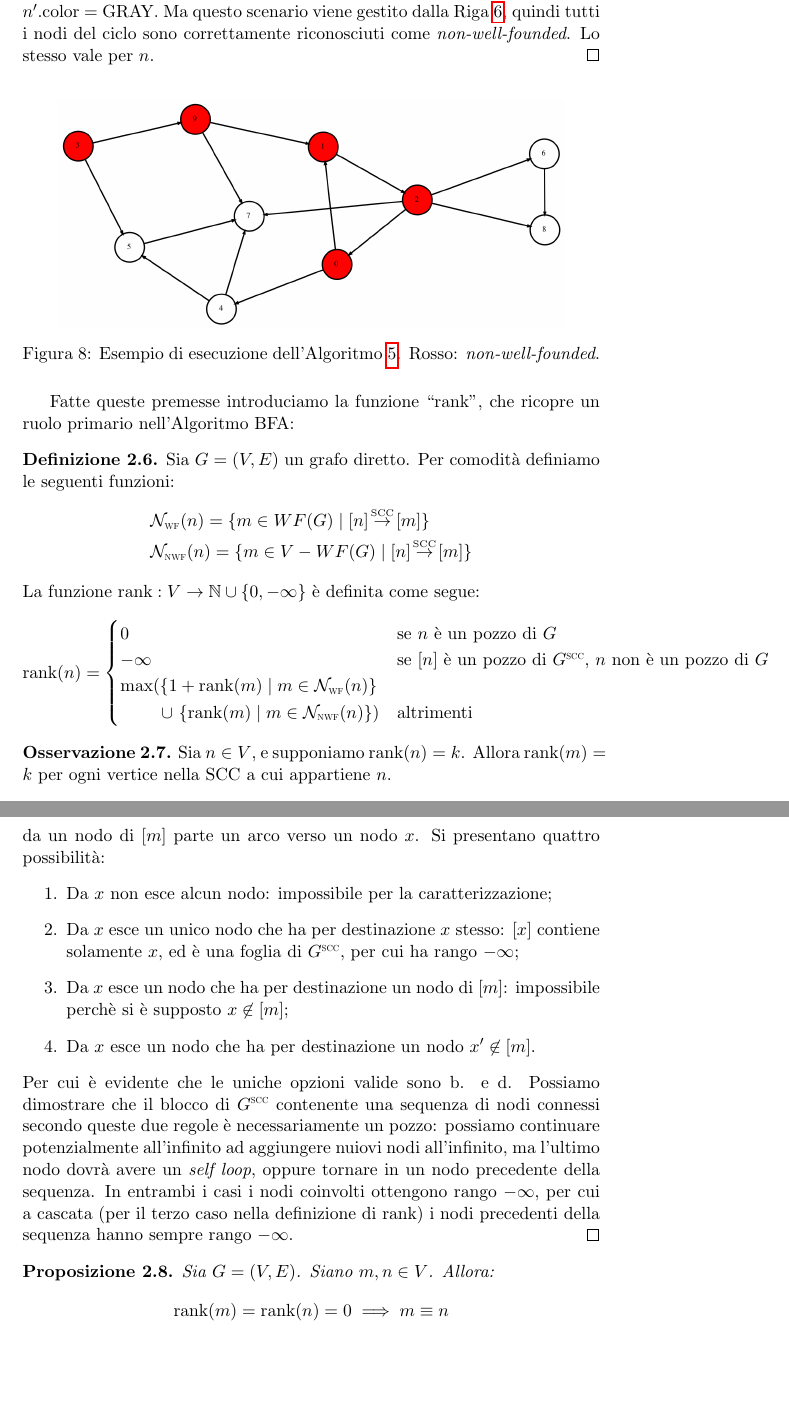
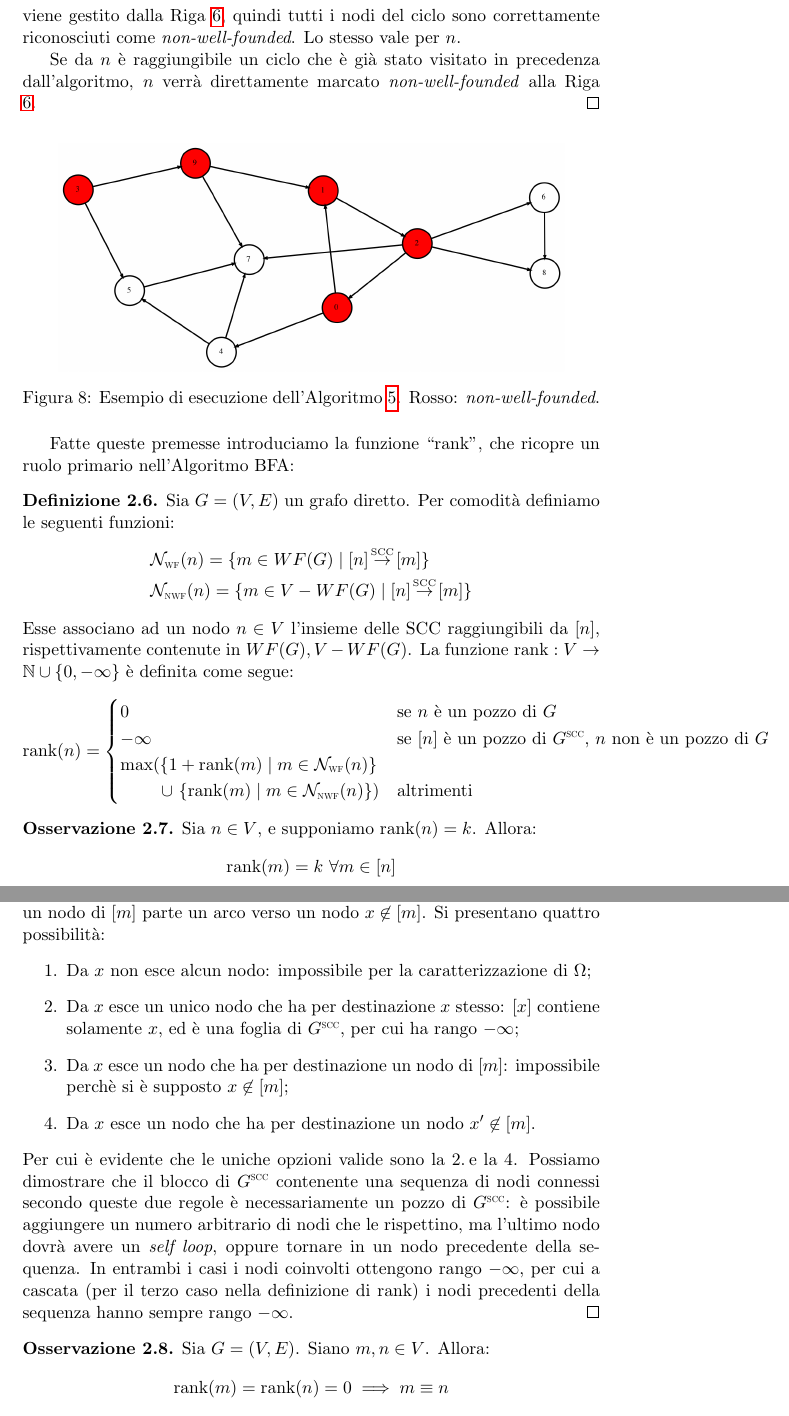
Before and after one commit to fandreuz/bsc-thesis, a LaTeX document (document.tex, which reads sezione2/file.tex): two parts of pages 41 and 43 of 50 before the commit and two parts of pages 41 and 43 of 51 after it, joined at a grey line, cut at the place of the change, the shorter picture padded with empty space. Compiled offline with pdfLaTeX.

Commit message:
review fba

```diff
--- a/sezione2/file.tex
+++ b/sezione2/file.tex
@@ -616,7 +616,9 @@ La determinazione della parte ``ben fondata'' di un grafo è di fondamentale imp
     L'Algoritmo \ref{alg:dfs-wf} è corretto, ed ha complessità $O(|V| + |E|)$.
 \end{observation}
 \begin{proof2}
-    \accente chiaro che il procedimento è $O(|V| + |E|)$, in quanto si tratta di una semplice modifica dell'Algoritmo \ref{alg:dfs}. Per dimostrare la correttezza, supponiamo per assurdo che esista un nodo $n \in V \mid n \not\in WF(G)$, e per cui al termine dell'esecuzione si abbia $n$.wf = true. Per definizione, perchè $n$ non sia ben fondato deve esserci un ciclo in $G$ raggiungibile da $n$. Supponiamo che il ciclo venga visitato per la prima volta conseguentemente alla visita di $n$. Perchè si possa avere un ciclo deve esistere un nodo $n''$ che "chiude" il ciclo, cioè che raggiunge un nodo $n'$ da cui è raggiungibile $n''$. Poichè l'algoritmo è una visita in profondità, prima che $n$ venga "abbandonato" (cioè prima che $n$.color diventi BLACK) deve essere esplorato tutto l'insieme dei nodi raggiungibili da $n$. Quando viene visitato $n''$ si avrà $n'$.color = GRAY. Ma questo scenario viene gestito dalla Riga \ref{alg:linea_recog_ciclo}, quindi tutti i nodi del ciclo sono correttamente riconosciuti come \emph{non-well-founded}. Lo stesso vale per $n$.
+    \accente chiaro che il procedimento è $O(|V| + |E|)$, in quanto si tratta di una semplice modifica dell'Algoritmo \ref{alg:dfs}. Per dimostrare la correttezza, supponiamo per assurdo che esista un nodo $n \in V \mid n \not\in WF(G)$, e per cui al termine dell'esecuzione si abbia $n$.wf = true. Per definizione, perchè $n$ non sia ben fondato deve esserci un ciclo in $G$ raggiungibile da $n$. Supponiamo che il ciclo venga visitato per la prima volta conseguentemente alla visita di $n$. Perchè si possa avere un ciclo deve esistere un nodo $n''$ che "chiude" il ciclo, cioè da $n''$ deve uscire un arco avente per destinazione un nodo $n'$ da cui è raggiungibile lo stesso $n''$. Poichè l'algoritmo è una visita in profondità, prima che $n$ venga "abbandonato" (cioè prima che $n$.color diventi BLACK) deve essere esplorato tutto l'insieme dei nodi raggiungibili da $n$. Quando viene visitato $n''$ si avrà $n'$.color = GRAY. Ma questo scenario viene gestito dalla Riga \ref{alg:linea_recog_ciclo}, quindi tutti i nodi del ciclo sono correttamente riconosciuti come \emph{non-well-founded}. Lo stesso vale per $n$.
+
+    Se da $n$ è raggiungibile un ciclo che è già stato visitato in precedenza dall'algoritmo, $n$ verrà direttamente marcato \emph{non-well-founded} alla Riga \ref{alg:linea_recog_ciclo}.
 \end{proof2}
 \begin{figure}[H]
     \centering
@@ -631,6 +633,7 @@ Fatte queste premesse introduciamo la funzione ``\rankfunc'', che ricopre un ruo
         &\mathcal{N}_{\scalebox{0.5}{WF}}(n) = \{m \in WF(G) \mid [n] \sccto [m]\}\\
         &\mathcal{N}_{\scalebox{0.5}{NWF}}(n) = \{m \in V - WF(G) \mid [n] \sccto [m]\}
     \end{align*}
+    Esse associano ad un nodo $n \in V$ l'insieme delle SCC raggiungibili da $[n]$, rispettivamente contenute in $WF(G), V - WF(G)$.
     La funzione $\rankfunc: V \to \mathbb{N} \cup \{0, -\infty\}$ è definita come segue:
     \begin{gather*}
         \rankfunc(n) = \begin{cases}
@@ -642,6 +645,9 @@ Fatte queste premesse introduciamo la funzione ``\rankfunc'', che ricopre un ruo
     \end{gather*}
 \end{definition}
 \begin{observation}
-    Sia $n \in V$, e supponiamo $\rankfunc(n) = k$. Allora $\rankfunc(m) = k$ per ogni vertice nella SCC a cui appartiene $n$.
+    Sia $n \in V$, e supponiamo $\rankfunc(n) = k$. Allora:
+    \begin{gather*}
+        \rankfunc(m) = k \,\,\forall m \in [n]
+    \end{gather*}
 \end{observation}
 \begin{proof2}
@@ -677,15 +683,14 @@ Riportiamo i seguenti risultati da \cite{dovier}, che renderanno più agile l'an
 
-    Supponiamo ora che l'APG $\restr{G}{m}$ rappresenti l'insieme $\Omega$. Chiaramente $m$ non può essere un pozzo di $G$, altrimenti non ripetterebbe la caratterizzazione. Supponiamo per assurdo che $[m]$ non sia un pozzo di $G^{\superscc}$, cioè da un nodo di $[m]$ parte un arco verso un nodo $x$. Si presentano quattro possibilità:
+    Supponiamo ora che l'APG $\restr{G}{m}$ rappresenti l'insieme $\Omega$. Chiaramente $m$ non può essere un pozzo di $G$, altrimenti non rispetterebbe la caratterizzazione. Supponiamo per assurdo che $[m]$ non sia un pozzo di $G^{\superscc}$, cioè da un nodo di $[m]$ parte un arco verso un nodo $x \not\in [m]$. Si presentano quattro possibilità:
     \begin{enumerate}
-        \item Da $x$ non esce alcun nodo: impossibile per la caratterizzazione;
+        \item Da $x$ non esce alcun nodo: impossibile per la caratterizzazione di $\Omega$;
         \item Da $x$ esce un unico nodo che ha per destinazione $x$ stesso: $[x]$ contiene solamente $x$, ed è una foglia di $G^{\superscc}$, per cui ha rango $-\infty$;
         \item Da $x$ esce un nodo che ha per destinazione un nodo di $[m]$: impossibile perchè si è supposto $x \not\in [m]$;
         \item Da $x$ esce un nodo che ha per destinazione un nodo $x' \not\in [m]$.
     \end{enumerate}
-    Per cui è evidente che le uniche opzioni valide sono b. e d. Possiamo dimostrare che il blocco di $G^{\superscc}$ contenente una sequenza di nodi connessi secondo queste due regole è necessariamente un pozzo: possiamo continuare potenzialmente all'infinito ad aggiungere nuiovi nodi all'infinito, ma l'ultimo nodo dovrà avere un \emph{self loop}, oppure tornare in un nodo precedente della sequenza. In entrambi i casi i nodi coinvolti ottengono rango $-\infty$, per cui a cascata (per il terzo caso nella definizione di \rankfunc) i nodi precedenti della sequenza hanno sempre rango $-\infty$.
+    Per cui è evidente che le uniche opzioni valide sono la 2. \hspace{-0.4cm} e la 4. Possiamo dimostrare che il blocco di $G^{\superscc}$ contenente una sequenza di nodi connessi secondo queste due regole è necessariamente un pozzo di $G^{\superscc}$: è possibile aggiungere un numero arbitrario di nodi che le rispettino, ma l'ultimo nodo dovrà avere un \emph{self loop}, oppure tornare in un nodo precedente della sequenza. In entrambi i casi i nodi coinvolti ottengono rango $-\infty$, per cui a cascata (per il terzo caso nella definizione di \rankfunc) i nodi precedenti della sequenza hanno sempre rango $-\infty$.
 \end{proof2}
-\begin{proposition}
-    \label{prop:leaf_rank}
+\begin{observation}
     Sia $G = (V,E)$. Siano $m,n \in V$. Allora:
     \begin{gather*}
         \rankfunc(m) = \rankfunc(n) = 0 \implies m \equiv n
```
Also changed, not shown: sezione2/file.tex (24 more changed lines).
